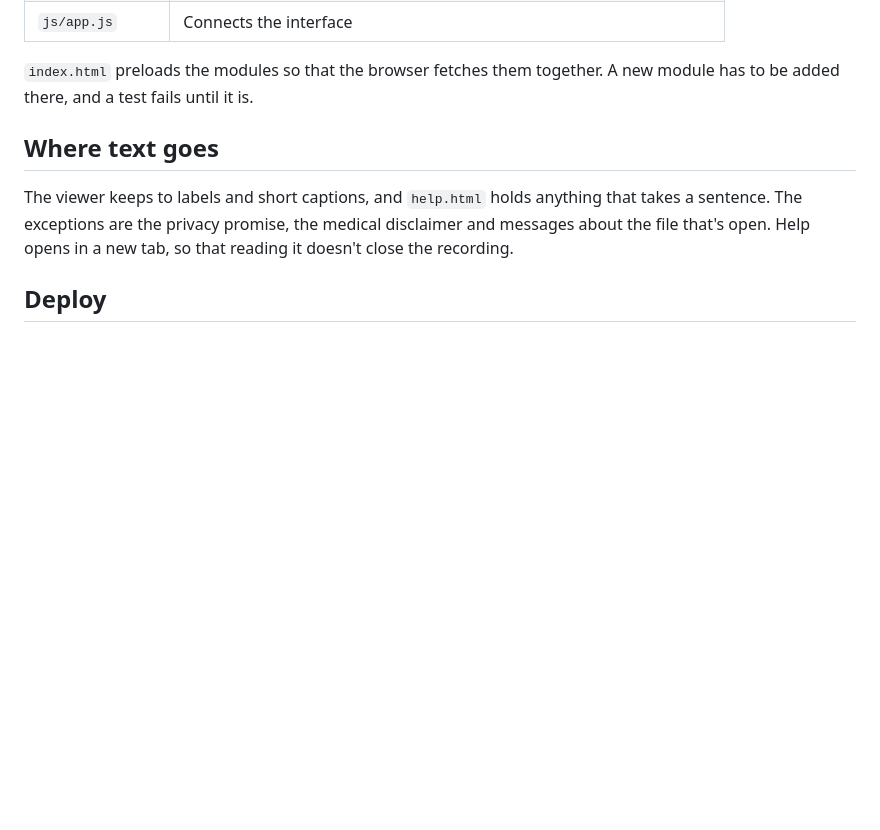
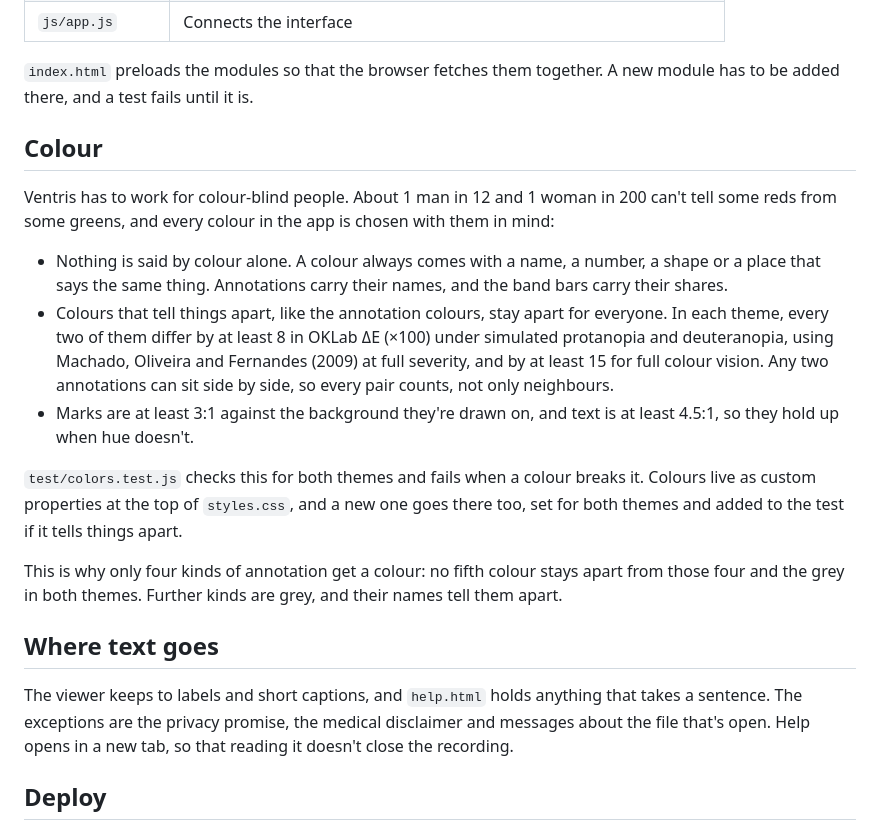
Before and after one commit to ventris-tools/ventris, a Markdown page: CONTRIBUTING.md, the part around the change. Drawn GitHub-style; blank space fills up the shorter version.

```diff
--- a/CONTRIBUTING.md
+++ b/CONTRIBUTING.md
@@ -47,6 +47,18 @@ npm run format:check
 | `js/app.js` | Connects the interface |
 
 `index.html` preloads the modules so that the browser fetches them together. A new module has to be added there, and a test fails until it is.
+
+## Colour
+
+Ventris has to work for colour-blind people. About 1 man in 12 and 1 woman in 200 can't tell some reds from some greens, and every colour in the app is chosen with them in mind:
+
+- Nothing is said by colour alone. A colour always comes with a name, a number, a shape or a place that says the same thing. Annotations carry their names, and the band bars carry their shares.
+- Colours that tell things apart, like the annotation colours, stay apart for everyone. In each theme, every two of them differ by at least 8 in OKLab ΔE (×100) under simulated protanopia and deuteranopia, using Machado, Oliveira and Fernandes (2009) at full severity, and by at least 15 for full colour vision. Any two annotations can sit side by side, so every pair counts, not only neighbours.
+- Marks are at least 3:1 against the background they're drawn on, and text is at least 4.5:1, so they hold up when hue doesn't.
+
+`test/colors.test.js` checks this for both themes and fails when a colour breaks it. Colours live as custom properties at the top of `styles.css`, and a new one goes there too, set for both themes and added to the test if it tells things apart.
+
+This is why only four kinds of annotation get a colour: no fifth colour stays apart from those four and the grey in both themes. Further kinds are grey, and their names tell them apart.
 
 ## Where text goes
 
```
Also changed, not shown: README.md (+1 -1 lines), docs/screenshot.png, 9 other files.
